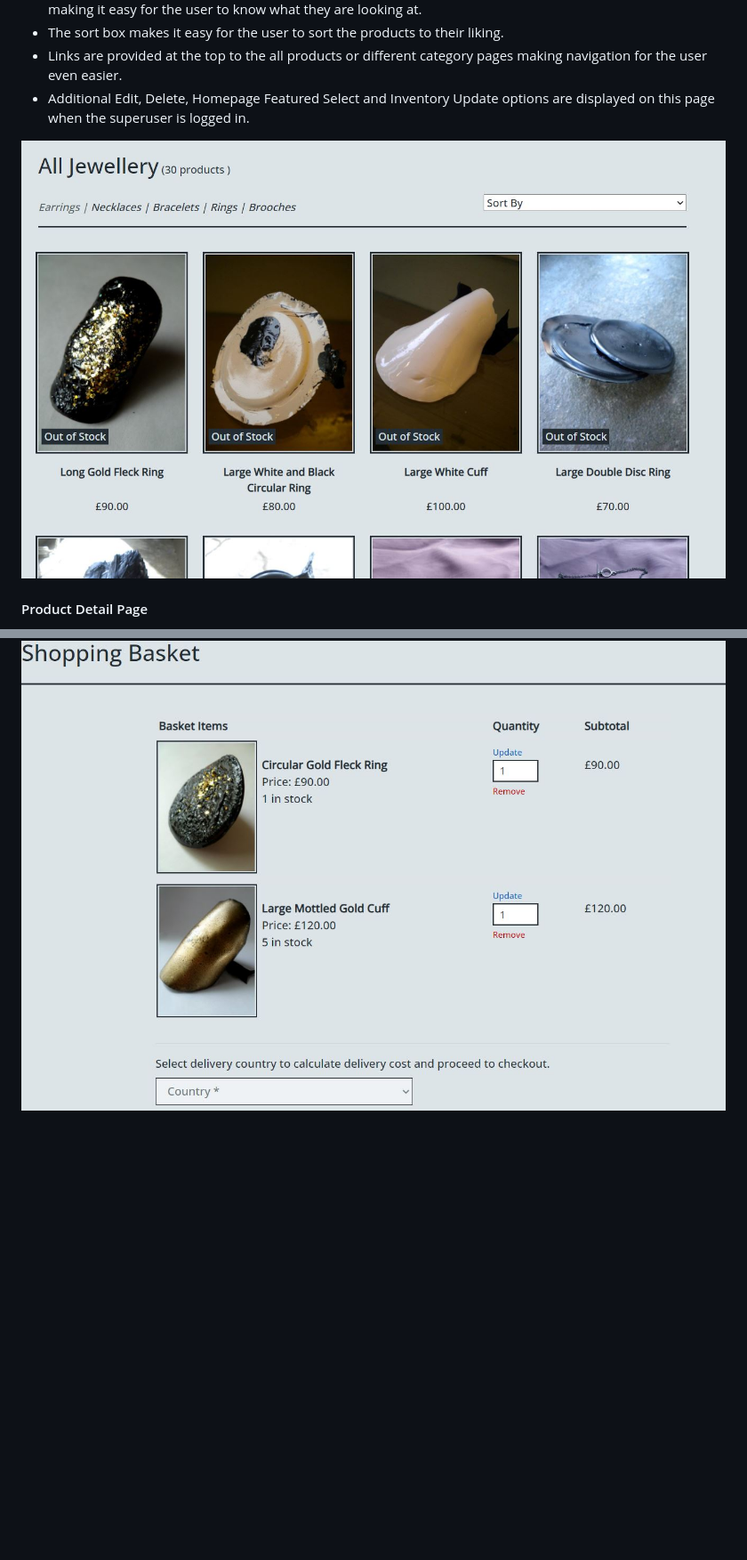
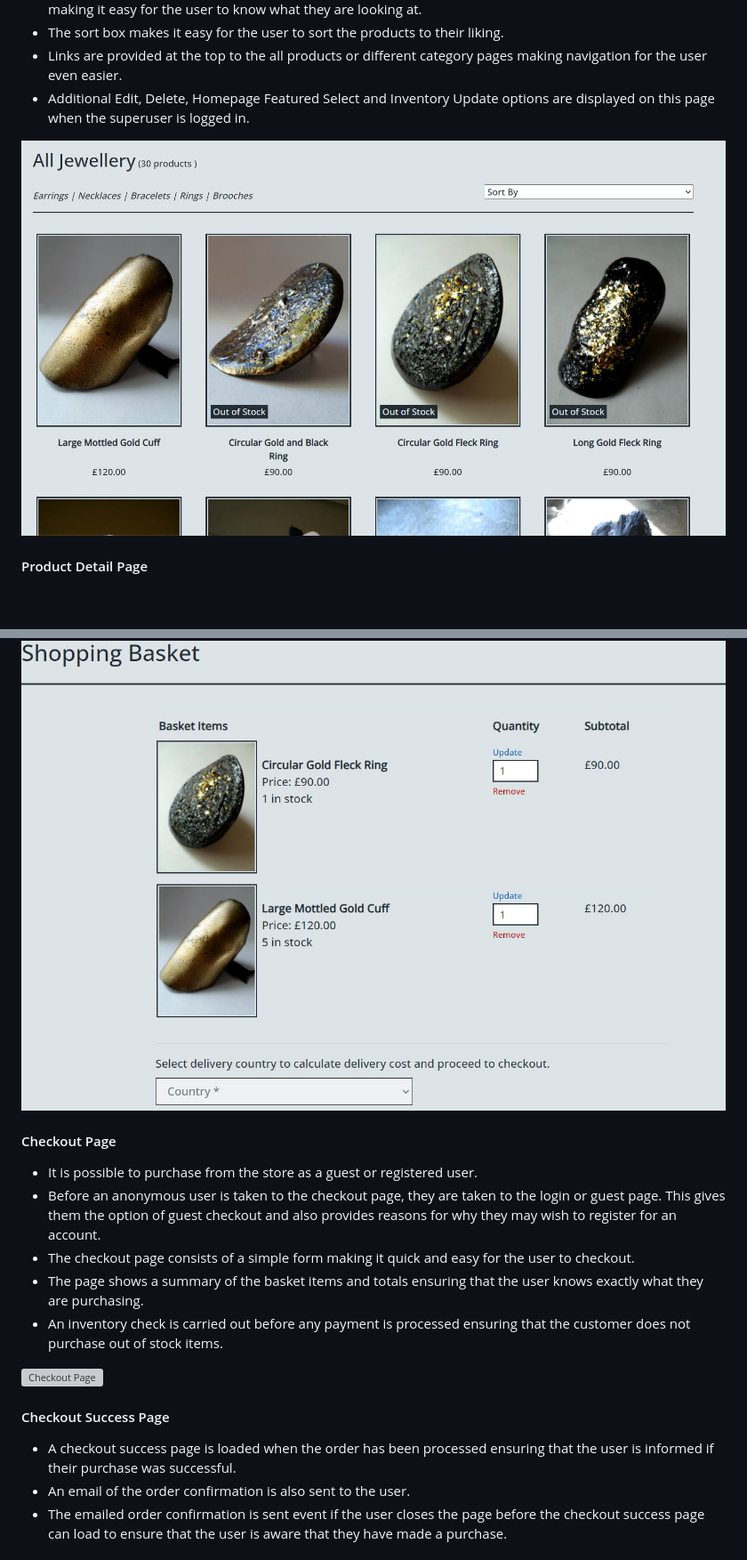
Before and after one commit to Stephanie-Ash/jewellery-art, a Markdown page: README.md, 2 parts joined by grey strips. Shown: that part at 89% size. Rendered like a GitHub page; pictures changed too: docs/screenshots/products-page.jpg; blank space fills up the shorter version; grey boxes are pictures that could not be loaded.

```diff
--- a/README.md
+++ b/README.md
@@ -265,3 +266,20 @@ Two additional models providing general information for the site user or store o
 * The country box allows the user to select their delivery country and so calculate the delivery cost. This allows the store owner to offer free delivery to the UK.
 
 ![Basket Page](docs/screenshots/basket-page.jpg)
+
+#### Checkout Page
+
+* It is possible to purchase from the store as a guest or registered user.
+* Before an anonymous user is taken to the checkout page, they are taken to the login or guest page. This gives them the option of guest checkout and also provides reasons for why they may wish to register for an account.
+* The checkout page consists of a simple form making it quick and easy for the user to checkout.
+* The page shows a summary of the basket items and totals ensuring that the user knows exactly what they are purchasing.
+* An inventory check is carried out before any payment is processed ensuring that the customer does not purchase out of stock items.
+
+![Checkout Page](docs/screenshots/checkout-page.jpg)
+
+#### Checkout Success Page
+
+* A checkout success page is loaded when the order has been processed ensuring that the user is informed if their purchase was successful.
+* An email of the order confirmation is also sent to the user.
+* The emailed order confirmation is sent event if the user closes the page before the checkout success page can load to ensure that the user is aware that they have made a purchase.
+
```
Also changed, not shown: other parts of README.md (+16 -0 lines), docs/screenshots/manage-contact-messages-page.jpg (added), docs/screenshots/profile-page.jpg (added).
